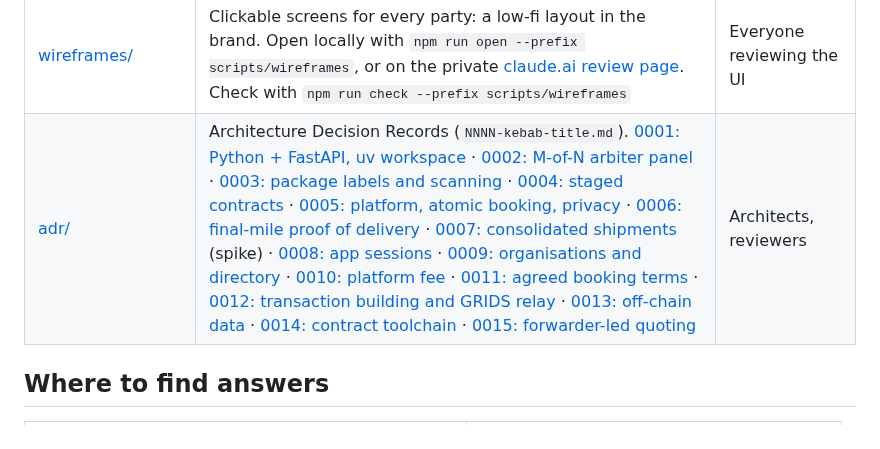
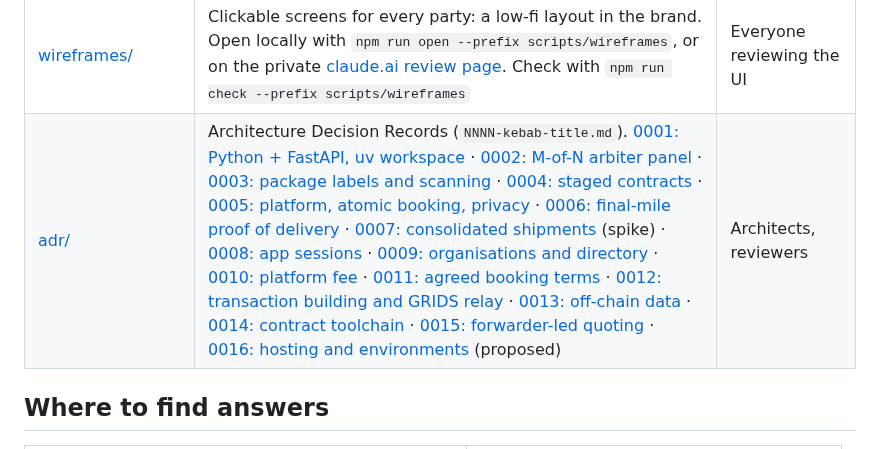
Before and after one commit to shanepreater/gajufreight, a Markdown page: docs/README.md, the part around the change. Rendered like a GitHub page.

```diff
--- a/docs/README.md
+++ b/docs/README.md
@@ -32,7 +32,7 @@ New to the project? Read these in order:
 | [brand/](brand/brand-guide.md) | Brand guide: logo, colour tokens, typography, components and voice, with a [colour chart](brand/colour-chart.html). One source for the wireframes and the dashboard | Designers, UI engineers |
 | [ux/](ux/) | User journeys per persona (jobs, journey maps, flows), owned by the ux-designer skill | Designers, engineers |
 | [wireframes/](wireframes/index.html) | Clickable screens for every party: a low-fi layout in the brand. Open locally with `npm run open --prefix scripts/wireframes`, or on the private [claude.ai review page](https://claude.ai/artifact/AbnUNEw1cpCSgb4nFxo1gX). Check with `npm run check --prefix scripts/wireframes` | Everyone reviewing the UI |
-| [adr/](adr/) | Architecture Decision Records (`NNNN-kebab-title.md`). [0001: Python + FastAPI, uv workspace](adr/0001-python-fastapi-uv-workspace.md) · [0002: M-of-N arbiter panel](adr/0002-arbiter-panel.md) · [0003: package labels and scanning](adr/0003-package-labels-and-scanning.md) · [0004: staged contracts](adr/0004-staged-contracts.md) · [0005: platform, atomic booking, privacy](adr/0005-platform-booking-privacy.md) · [0006: final-mile proof of delivery](adr/0006-final-mile-proof-of-delivery.md) · [0007: consolidated shipments](adr/0007-consolidated-shipments.md) (spike) · [0008: app sessions](adr/0008-app-sessions.md) · [0009: organisations and directory](adr/0009-organisations-and-directory.md) · [0010: platform fee](adr/0010-platform-fee.md) · [0011: agreed booking terms](adr/0011-agreed-booking-terms.md) · [0012: transaction building and GRIDS relay](adr/0012-transaction-building-and-grids-relay.md) · [0013: off-chain data](adr/0013-off-chain-data.md) · [0014: contract toolchain](adr/0014-contract-toolchain.md) · [0015: forwarder-led quoting](adr/0015-forwarder-led-quoting.md) | Architects, reviewers |
+| [adr/](adr/) | Architecture Decision Records (`NNNN-kebab-title.md`). [0001: Python + FastAPI, uv workspace](adr/0001-python-fastapi-uv-workspace.md) · [0002: M-of-N arbiter panel](adr/0002-arbiter-panel.md) · [0003: package labels and scanning](adr/0003-package-labels-and-scanning.md) · [0004: staged contracts](adr/0004-staged-contracts.md) · [0005: platform, atomic booking, privacy](adr/0005-platform-booking-privacy.md) · [0006: final-mile proof of delivery](adr/0006-final-mile-proof-of-delivery.md) · [0007: consolidated shipments](adr/0007-consolidated-shipments.md) (spike) · [0008: app sessions](adr/0008-app-sessions.md) · [0009: organisations and directory](adr/0009-organisations-and-directory.md) · [0010: platform fee](adr/0010-platform-fee.md) · [0011: agreed booking terms](adr/0011-agreed-booking-terms.md) · [0012: transaction building and GRIDS relay](adr/0012-transaction-building-and-grids-relay.md) · [0013: off-chain data](adr/0013-off-chain-data.md) · [0014: contract toolchain](adr/0014-contract-toolchain.md) · [0015: forwarder-led quoting](adr/0015-forwarder-led-quoting.md) · [0016: hosting and environments](adr/0016-hosting-and-environments.md) (proposed) | Architects, reviewers |
 
 ## Where to find answers
 
```
Also changed, not shown: docs/adr/0016-hosting-and-environments.md (added, +60 -0 lines).
